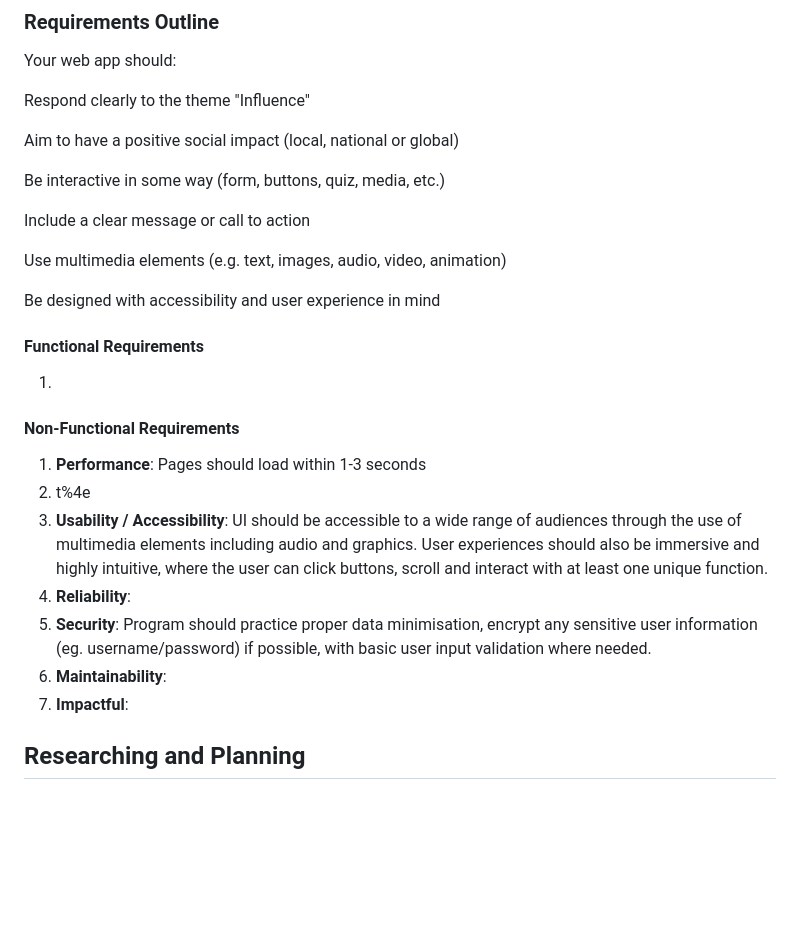
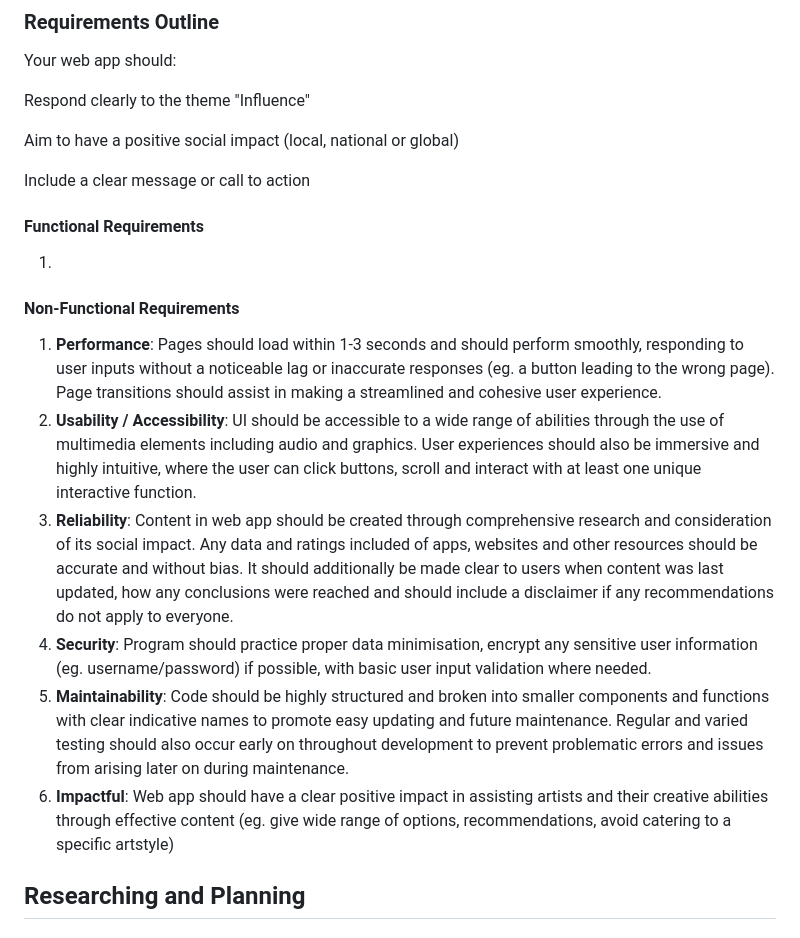
Before and after one commit to arisapooeater/10CT-WebApp-Project, a Markdown page: PROJECT_DOCUMENTATION.md, the part around the change. Drawn GitHub-style; blank space fills up the shorter version.

Commit message:
feat: finished non-functional requirements
wrote all my non-functional requirements. need to make sure they are measurable and accurate later but I will start my functional requirements now

```diff
--- a/PROJECT_DOCUMENTATION.md
+++ b/PROJECT_DOCUMENTATION.md
@@ -34,25 +34,20 @@ Respond clearly to the theme "Influence"
 
 Aim to have a positive social impact (local, national or global)
 
-Be interactive in some way (form, buttons, quiz, media, etc.)
 
 Include a clear message or call to action
 
-Use multimedia elements (e.g. text, images, audio, video, animation)
-
-Be designed with accessibility and user experience in mind
 
 #### Functional Requirements
 1.
 
 #### Non-Functional Requirements
-1. **Performance**: Pages should load within 1-3 seconds
-2. t%4e
-3. **Usability / Accessibility**: UI should be accessible to a wide range of audiences through the use of multimedia elements including audio and graphics. User experiences should also be immersive and highly intuitive, where the user can click buttons, scroll and interact with at least one unique function.
-4. **Reliability**:
-5. **Security**: Program should practice proper data minimisation, encrypt any sensitive user information (eg. username/password) if possible, with basic user input validation where needed.
-6. **Maintainability**:
-7. **Impactful**:
+1. **Performance**: Pages should load within 1-3 seconds and should perform smoothly, responding to user inputs without a noticeable lag or inaccurate responses (eg. a button leading to the wrong page). Page transitions should assist in making a streamlined and cohesive user experience.
+2. **Usability / Accessibility**: UI should be accessible to a wide range of abilities through the use of multimedia elements including audio and graphics. User experiences should also be immersive and highly intuitive, where the user can click buttons, scroll and interact with at least one unique interactive function.
+3. **Reliability**: Content in web app should be created through comprehensive research and consideration of its social impact. Any data and ratings included of apps, websites and other resources should be accurate and without bias. It should additionally be made clear to users when content was last updated, how any conclusions were reached and should include a disclaimer if any recommendations do not apply to everyone.
+4. **Security**: Program should practice proper data minimisation, encrypt any sensitive user information (eg. username/password) if possible, with basic user input validation where needed.
+5. **Maintainability**: Code should be highly structured and broken into smaller components and functions with clear indicative names to promote easy updating and future maintenance. Regular and varied testing should also occur early on throughout development to prevent problematic errors and issues from arising later on during maintenance.
+6. **Impactful**: Web app should have a clear positive impact in assisting artists and their creative abilities through effective content (eg. give wide range of options, recommendations, avoid catering to a specific artstyle)
 
 ## Researching and Planning
 ### Explore Existing Ideas
```
